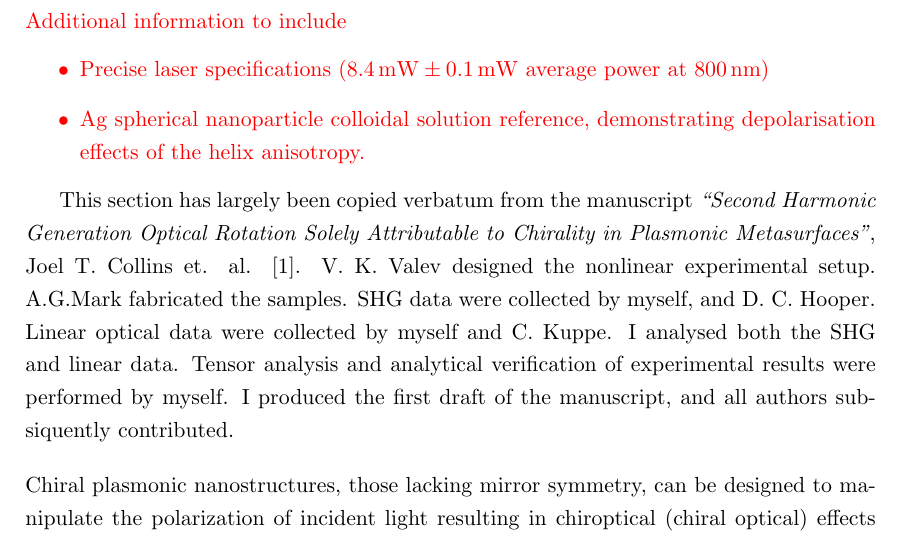
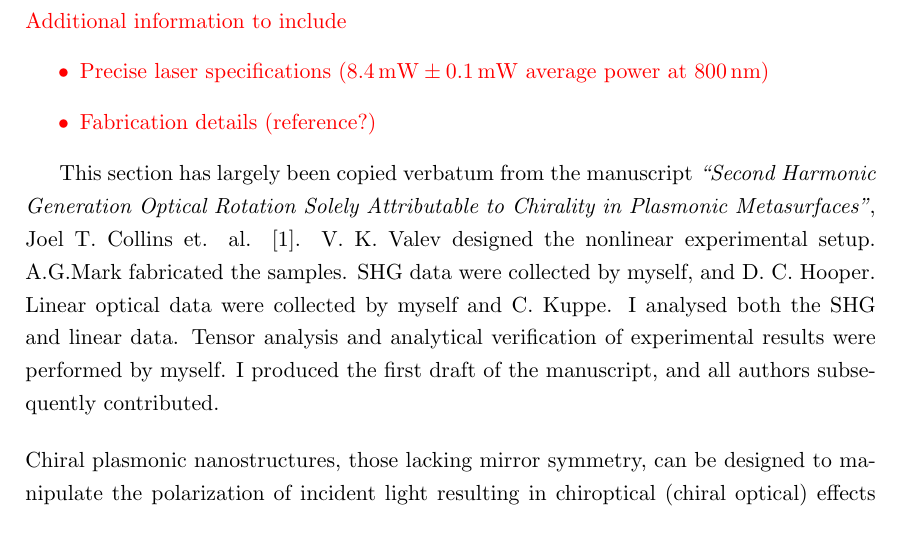
Before and after one commit to jtc42/ThesisUoB, a LaTeX thesis (main.tex, which reads sections/results/OAinPlanarNanohelices.tex): part of page 38 of 74, cut so that both start at the same text. Compiled offline with pdfLaTeX.

Commit message:
Additional to-do notes

```diff
--- a/sections/results/OAinPlanarNanohelices.tex
+++ b/sections/results/OAinPlanarNanohelices.tex
@@ -4,12 +4,12 @@
 Additional information to include
 \begin{itemize}
     \item Precise laser specifications ($\SI{8.4}{\milli\watt}\pm\SI{0.1}{\milli\watt}$ average power at $\SI{800}{\nano\m}$)
-    \item Ag spherical nanoparticle colloidal solution reference, demonstrating depolarisation effects of the helix anisotropy.
+    \item Fabrication details (reference?)
 \end{itemize}
 \color{black}
 
 This section has largely been copied verbatum from the manuscript \textit{``Second Harmonic Generation Optical Rotation Solely Attributable to Chirality in Plasmonic Metasurfaces''}, Joel~T.~Collins et. al. \cite{Collins2018b}.
-V. K. Valev designed the nonlinear experimental setup. A.G.Mark fabricated the samples. SHG data were collected by myself, and D. C. Hooper. Linear optical data were collected by myself and C. Kuppe. I analysed both the SHG and linear data. Tensor analysis and analytical verification of experimental results were performed by myself. I produced the first draft of the manuscript, and all authors subsiquently contributed.
+V. K. Valev designed the nonlinear experimental setup. A.G.Mark fabricated the samples. SHG data were collected by myself, and D. C. Hooper. Linear optical data were collected by myself and C. Kuppe. I analysed both the SHG and linear data. Tensor analysis and analytical verification of experimental results were performed by myself. I produced the first draft of the manuscript, and all authors subsequently contributed.
 
 \bigskip \noindent
 Chiral plasmonic nanostructures, those lacking mirror symmetry, can be designed to manipulate the polarization of incident light resulting in chiroptical (chiral optical) effects such as circular dichroism (CD) and optical rotation (OR). Due to high symmetry sensitivity, corresponding effects in second harmonic generation (SHG-CD and SHG-OR) are typically much stronger in comparison. These nonlinear effects have long been used for chiral molecular analysis and characterization, however both linear and nonlinear optical rotation can occur even in achiral structures, if the structure is birefringent due to anisotropy. Crucially, chiroptical effects resulting from anisotropy typically exhibit a strong dependence on structural orientation. Here we report large second-harmonic generation optical rotation of $\pm\SI{45}{\degree}$, due to intrinsic chirality in a highly anisotropic helical metamaterial. The SHG intensity is found to strongly relate to the structural anisotropy, however the angle of SHG-OR is invariant under sample rotation. We show that by tuning the geometry of anisotropic nanostructures, the interaction between anisotropy, chirality, and experiment geometry can allow even greater control over the chiroptical properties of plasmonic metamaterials.
```
Also changed, not shown: sections/results/OAinPlanarNanohelices.tex (2 more changed lines).
